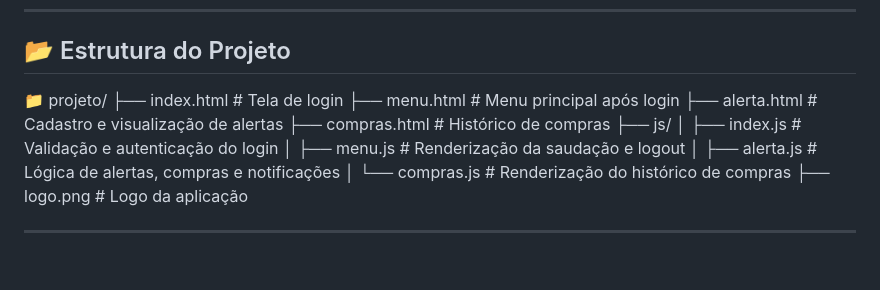
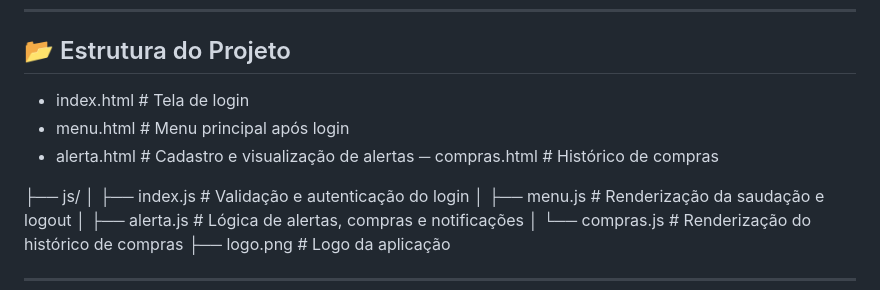
Before and after one commit to SamuelOliveira-lab/Projeto_OdinLine, a Markdown page: README.md, the part around the change. Drawn GitHub-style; blank space fills up the shorter version.

```diff
--- a/README.md
+++ b/README.md
@@ -42,11 +42,11 @@ A aplicação usa **localStorage** para armazenar sessões, alertas e compras de
 
 ## 📂 Estrutura do Projeto
 
-📁 projeto/
-├── index.html # Tela de login
-├── menu.html # Menu principal após login
-├── alerta.html # Cadastro e visualização de alertas
-├── compras.html # Histórico de compras
+- index.html # Tela de login
+- menu.html # Menu principal após login
+- alerta.html # Cadastro e visualização de alertas
+─ compras.html # Histórico de compras
+
 ├── js/
 │ ├── index.js # Validação e autenticação do login
 │ ├── menu.js # Renderização da saudação e logout
```
